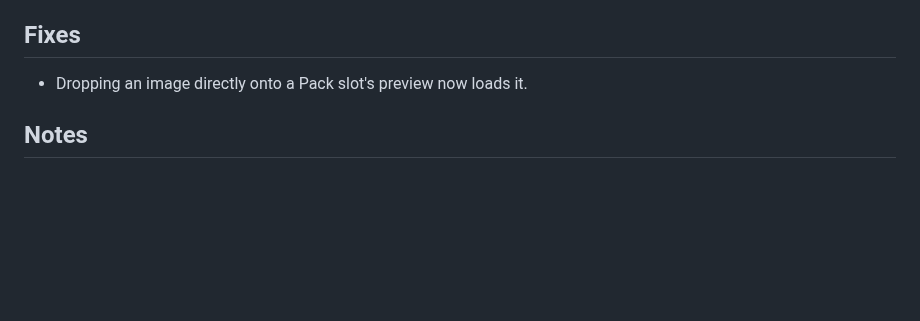
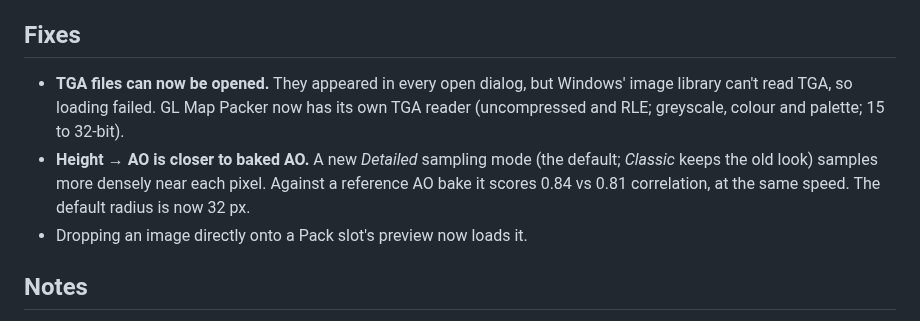
Before and after one commit to Jappomo/GL_FileRenamer, a Markdown page: releases/RELEASE_NOTES_2.1.md, the part around the change. Drawn GitHub-style; blank space fills up the shorter version.

```diff
--- a/releases/RELEASE_NOTES_2.1.md
+++ b/releases/RELEASE_NOTES_2.1.md
@@ -19,6 +19,8 @@ Requires Windows 10 or 11 with .NET Framework 4.8.
 
 ## Fixes
 
+- **TGA files can now be opened.** They appeared in every open dialog, but Windows' image library can't read TGA, so loading failed. GL Map Packer now has its own TGA reader (uncompressed and RLE; greyscale, colour and palette; 15 to 32-bit).
+- **Height → AO is closer to baked AO.** A new *Detailed* sampling mode (the default; *Classic* keeps the old look) samples more densely near each pixel. Against a reference AO bake it scores 0.84 vs 0.81 correlation, at the same speed. The default radius is now 32 px.
 - Dropping an image directly onto a Pack slot's preview now loads it.
 
 ## Notes
```
Also changed, not shown: docs/TUTORIAL.md (+1 -0 lines), docs/images/convert-height-to-ao.png, 6 other files.
